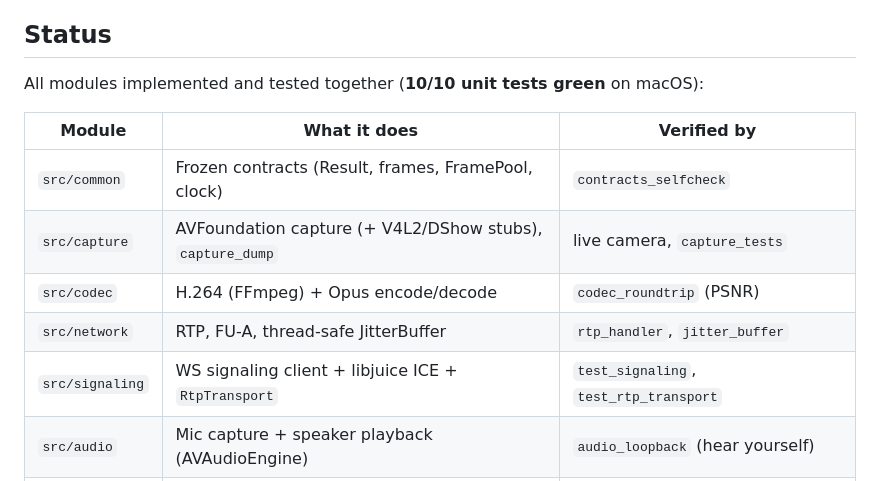
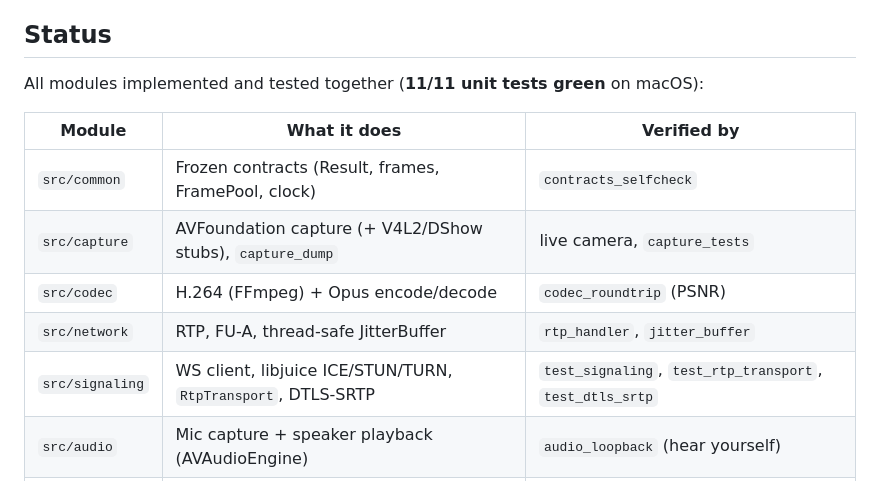
Before and after one commit to MarmikKaila/Vela_Video_Calling_Application, a Markdown page: README.md, the part around the change. Rendered like a GitHub page.

Commit message:
docs: README test count 11/11 + DTLS-SRTP in signaling row

```diff
--- a/README.md
+++ b/README.md
@@ -33,7 +33,7 @@ can join a call instantly without building anything.
 
 ## Status
 
-All modules implemented and tested together (**10/10 unit tests green** on macOS):
+All modules implemented and tested together (**11/11 unit tests green** on macOS):
 
 | Module | What it does | Verified by |
 |--------|--------------|-------------|
@@ -41,7 +41,7 @@ All modules implemented and tested together (**10/10 unit tests green** on macOS
 | `src/capture`  | AVFoundation capture (+ V4L2/DShow stubs), `capture_dump` | live camera, `capture_tests` |
 | `src/codec`    | H.264 (FFmpeg) + Opus encode/decode | `codec_roundtrip` (PSNR) |
 | `src/network`  | RTP, FU-A, thread-safe JitterBuffer | `rtp_handler`, `jitter_buffer` |
-| `src/signaling`| WS signaling client + libjuice ICE + `RtpTransport` | `test_signaling`, `test_rtp_transport` |
+| `src/signaling`| WS client, libjuice ICE/STUN/TURN, `RtpTransport`, DTLS-SRTP | `test_signaling`, `test_rtp_transport`, `test_dtls_srtp` |
 | `src/audio`    | Mic capture + speaker playback (AVAudioEngine) | `audio_loopback` (hear yourself) |
 | `src/media`    | Send/receive pipeline, AVSync, `ReceiveRouter` (SSRC demux) | `media_tests` (end-to-end loopback) |
 | `src/sfu`      | True SFU forwarding + REMB ABR | `sfu_tests` |
```
